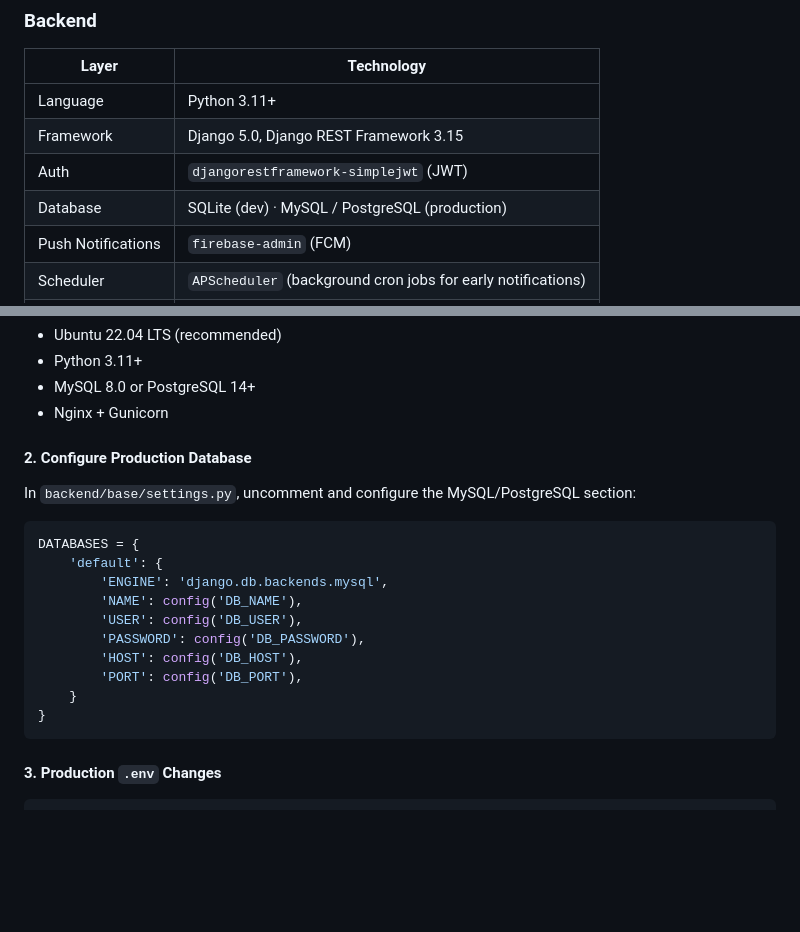
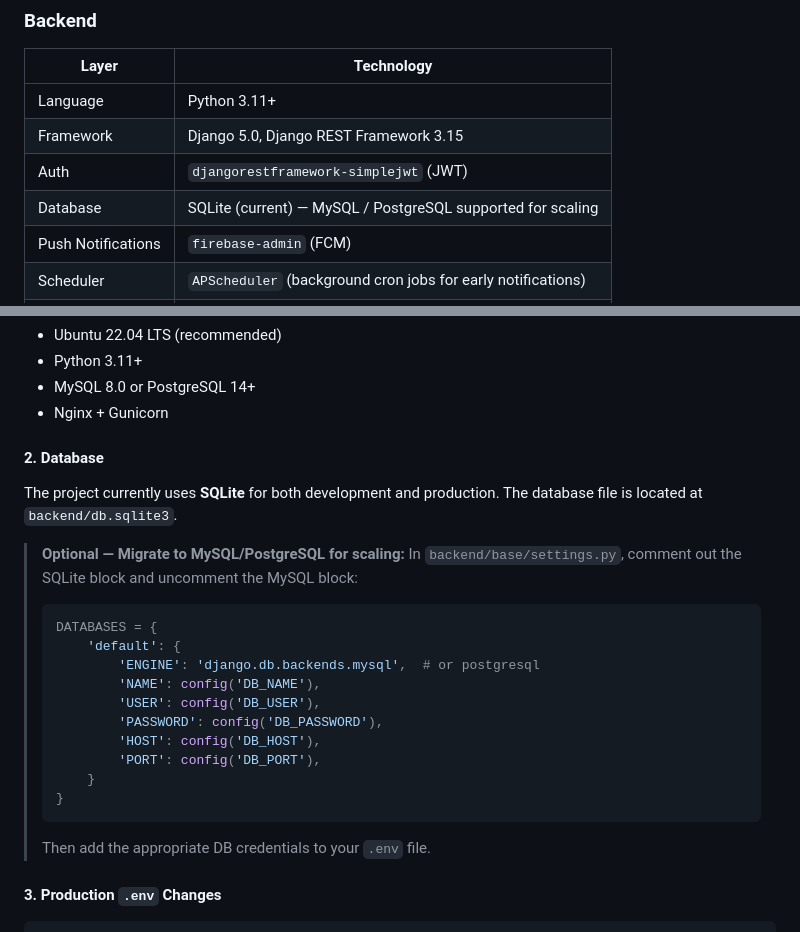
Before and after one commit to anish517/new-ems, a Markdown page: README.md, 2 parts joined by grey strips. GitHub-like rendering; blank space fills up the shorter version.

Commit message:
docs: Correct database info - project uses SQLite not MySQL

````diff
--- a/README.md
+++ b/README.md
@@ -79,7 +79,7 @@ A full-stack **Employee Management System** built for Nepali companies. It featu
 | Language | Python 3.11+ |
 | Framework | Django 5.0, Django REST Framework 3.15 |
 | Auth | `djangorestframework-simplejwt` (JWT) |
-| Database | SQLite (dev) · MySQL / PostgreSQL (production) |
+| Database | SQLite (current) — MySQL / PostgreSQL supported for scaling |
 | Push Notifications | `firebase-admin` (FCM) |
 | Scheduler | `APScheduler` (background cron jobs for early notifications) |
 | Rich Text | `django-ckeditor-5`, `django-tinymce` |
@@ -338,22 +338,25 @@ Net Salary        = Gross Salary + Incentive + Bonus − TDS − SSF − EPF
 - MySQL 8.0 or PostgreSQL 14+
 - Nginx + Gunicorn
 
-#### 2. Configure Production Database
+#### 2. Database
 
-In `backend/base/settings.py`, uncomment and configure the MySQL/PostgreSQL section:
+The project currently uses **SQLite** for both development and production. The database file is located at `backend/db.sqlite3`.
 
-```python
-DATABASES = {
-    'default': {
-        'ENGINE': 'django.db.backends.mysql',
-        'NAME': config('DB_NAME'),
-        'USER': config('DB_USER'),
-        'PASSWORD': config('DB_PASSWORD'),
-        'HOST': config('DB_HOST'),
-        'PORT': config('DB_PORT'),
-    }
-}
-```
+> **Optional — Migrate to MySQL/PostgreSQL for scaling:**
+> In `backend/base/settings.py`, comment out the SQLite block and uncomment the MySQL block:
+> ```python
+> DATABASES = {
+>     'default': {
+>         'ENGINE': 'django.db.backends.mysql',  # or postgresql
+>         'NAME': config('DB_NAME'),
+>         'USER': config('DB_USER'),
+>         'PASSWORD': config('DB_PASSWORD'),
+>         'HOST': config('DB_HOST'),
+>         'PORT': config('DB_PORT'),
+>     }
+> }
+> ```
+> Then add the appropriate DB credentials to your `.env` file.
 
 #### 3. Production `.env` Changes
 
````
